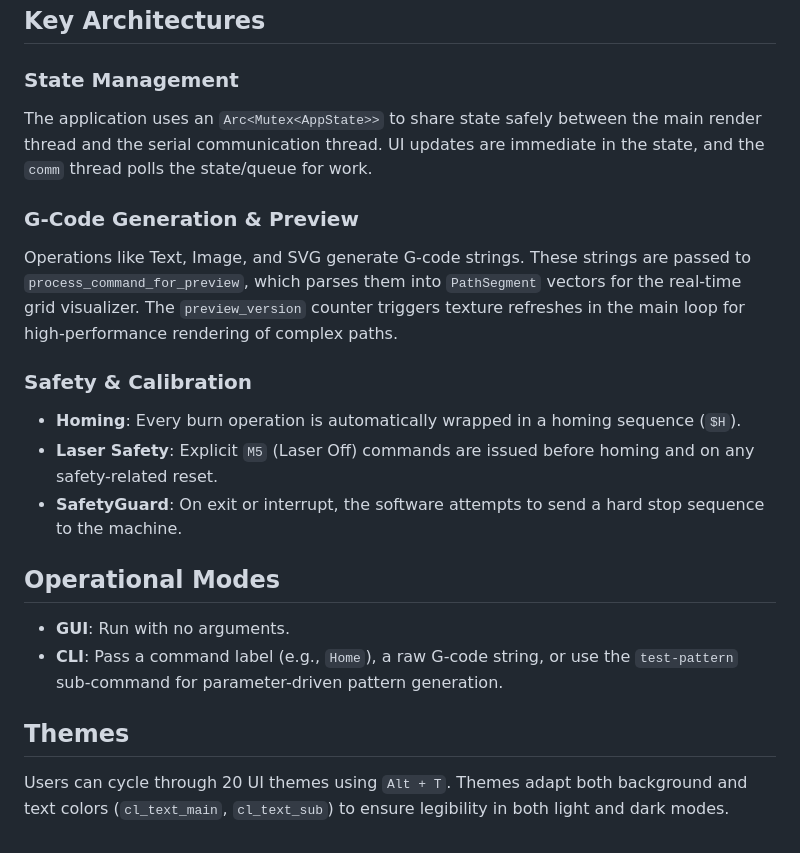
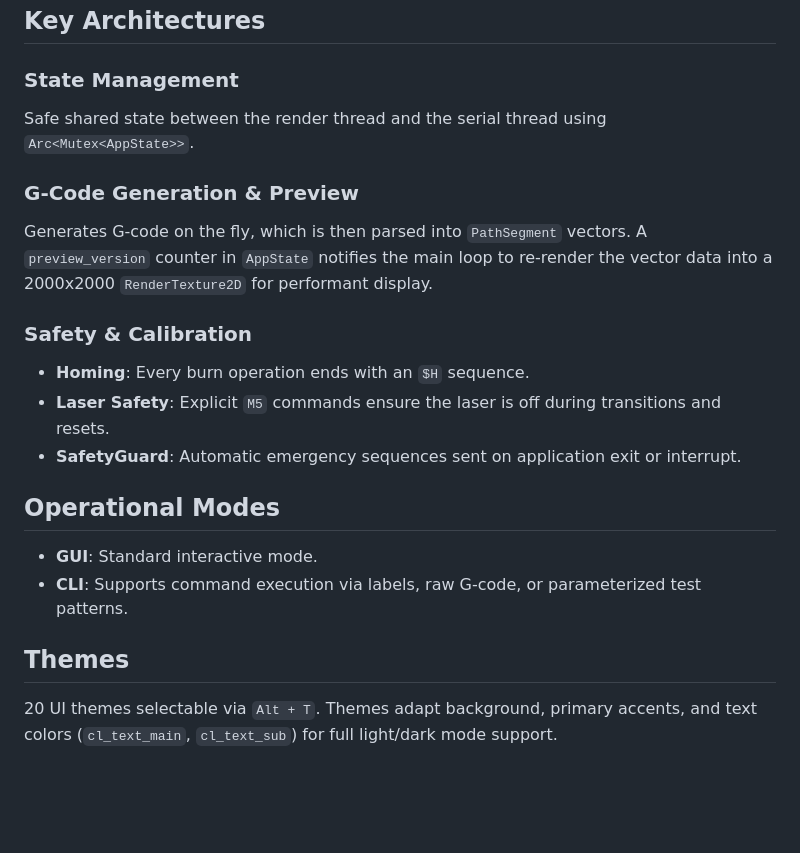
Before and after one commit to maxfridbe/vibe_comgrow_z1_linux, a Markdown page: llm.md, the part around one of its changes. Drawn GitHub-style; blank space fills up the shorter version.

```diff
--- a/llm.md
+++ b/llm.md
@@ -35,19 +48,19 @@ Trogdor is a high-fidelity GRBL runner and engineering tool designed specificall
 ## Key Architectures
 
 ### State Management
-The application uses an `Arc<Mutex<AppState>>` to share state safely between the main render thread and the serial communication thread. UI updates are immediate in the state, and the `comm` thread polls the state/queue for work.
+Safe shared state between the render thread and the serial thread using `Arc<Mutex<AppState>>`.
 
 ### G-Code Generation & Preview
-Operations like Text, Image, and SVG generate G-code strings. These strings are passed to `process_command_for_preview`, which parses them into `PathSegment` vectors for the real-time grid visualizer. The `preview_version` counter triggers texture refreshes in the main loop for high-performance rendering of complex paths.
+Generates G-code on the fly, which is then parsed into `PathSegment` vectors. A `preview_version` counter in `AppState` notifies the main loop to re-render the vector data into a 2000x2000 `RenderTexture2D` for performant display.
 
 ### Safety & Calibration
-- **Homing**: Every burn operation is automatically wrapped in a homing sequence (`$H`).
-- **Laser Safety**: Explicit `M5` (Laser Off) commands are issued before homing and on any safety-related reset.
-- **SafetyGuard**: On exit or interrupt, the software attempts to send a hard stop sequence to the machine.
+- **Homing**: Every burn operation ends with an `$H` sequence.
+- **Laser Safety**: Explicit `M5` commands ensure the laser is off during transitions and resets.
+- **SafetyGuard**: Automatic emergency sequences sent on application exit or interrupt.
 
 ## Operational Modes
-- **GUI**: Run with no arguments.
-- **CLI**: Pass a command label (e.g., `Home`), a raw G-code string, or use the `test-pattern` sub-command for parameter-driven pattern generation.
+- **GUI**: Standard interactive mode.
+- **CLI**: Supports command execution via labels, raw G-code, or parameterized test patterns.
 
 ## Themes
-Users can cycle through 20 UI themes using `Alt + T`. Themes adapt both background and text colors (`cl_text_main`, `cl_text_sub`) to ensure legibility in both light and dark modes.
+20 UI themes selectable via `Alt + T`. Themes adapt background, primary accents, and text colors (`cl_text_main`, `cl_text_sub`) for full light/dark mode support.
```
Also changed, not shown: other parts of llm.md (+26 -13 lines).
